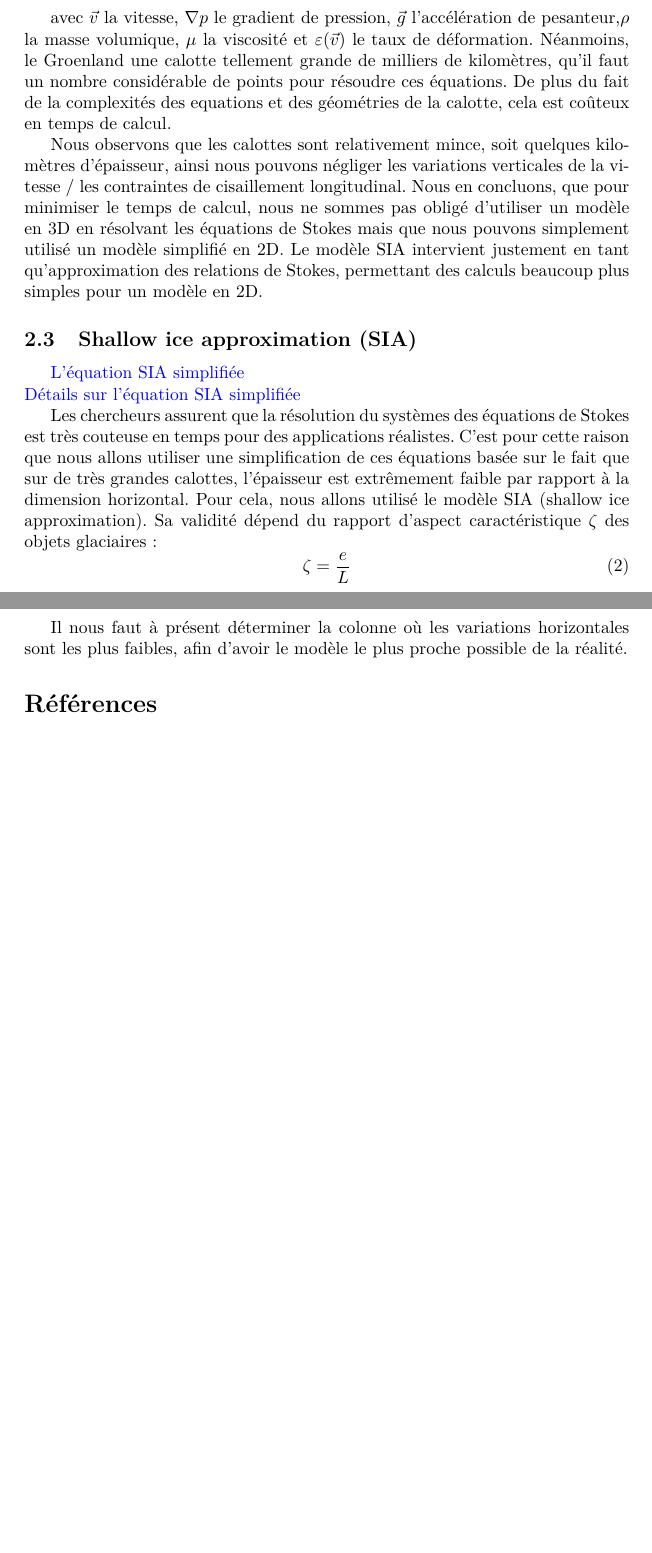
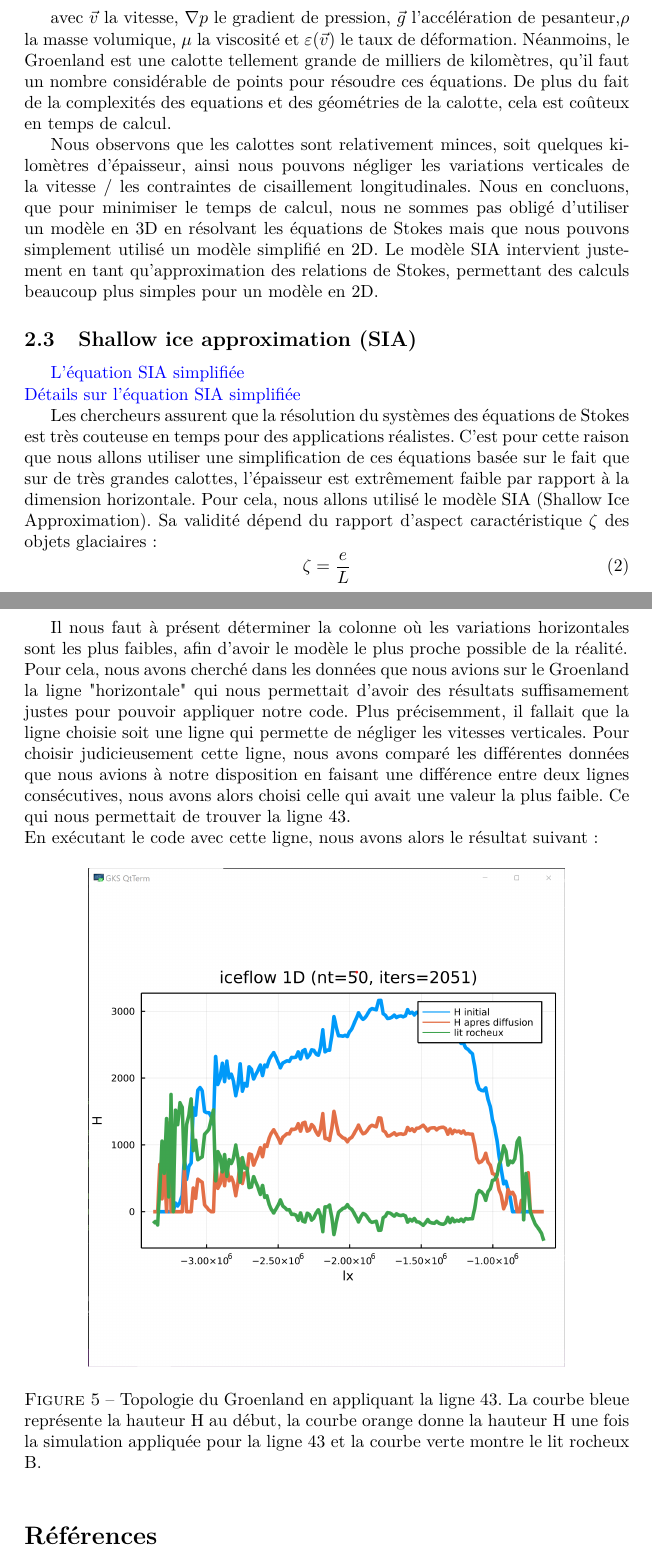
Before and after one commit to Rivoks/polytech-projet-mdg, a LaTeX paper (rapport.tex): two parts of pages 3 and 10 of 10, joined at a grey line, cut so that both start at the same text, the shorter picture padded with empty space. Compiled offline with pdfLaTeX.

Commit message:
Modification to result section

```diff
--- a/rapport.tex
+++ b/rapport.tex
@@ -86,9 +86,9 @@ div(\vec{v}) = 0 \qquad
 \end{equation}
 
 avec $\vec{v}$ la vitesse, $\nabla p$ le gradient de pression, $\vec{g}$ l'accélération de pesanteur,$\rho$ la masse volumique, $\mu$ la viscosité et $\varepsilon(\vec{v})$ le taux de déformation.
-Néanmoins, le Groenland  une calotte tellement grande de milliers de kilomètres, qu'il faut un nombre considérable de points pour résoudre ces équations. De plus du fait de la complexités des equations et des géométries de la calotte, cela est coûteux en temps de calcul.
+Néanmoins, le Groenland est une calotte tellement grande de milliers de kilomètres, qu'il faut un nombre considérable de points pour résoudre ces équations. De plus du fait de la complexités des equations et des géométries de la calotte, cela est coûteux en temps de calcul.
 
-Nous observons que les calottes sont relativement mince, soit quelques kilomètres d'épaisseur, ainsi nous pouvons négliger les variations verticales de la vitesse / les contraintes de cisaillement longitudinal. Nous en concluons, que pour minimiser le temps de calcul, nous ne sommes pas obligé d'utiliser un modèle en 3D en résolvant les équations de Stokes mais que nous pouvons simplement utilisé un modèle simplifié en 2D. Le modèle SIA intervient justement en tant qu’approximation des relations de Stokes, permettant des calculs beaucoup plus simples pour un modèle en 2D.
+Nous observons que les calottes sont relativement minces, soit quelques kilomètres d'épaisseur, ainsi nous pouvons négliger les variations verticales de la vitesse / les contraintes de cisaillement longitudinales. Nous en concluons, que pour minimiser le temps de calcul, nous ne sommes pas obligé d'utiliser un modèle en 3D en résolvant les équations de Stokes mais que nous pouvons simplement utilisé un modèle simplifié en 2D. Le modèle SIA intervient justement en tant qu’approximation des relations de Stokes, permettant des calculs beaucoup plus simples pour un modèle en 2D.
 
 
 \subsection{Shallow ice approximation (SIA)}
@@ -96,7 +96,7 @@ Nous observons que les calottes sont relativement mince, soit quelques kilomètr
 \newline
 \href{https://www.cambridge.org/core/journals/journal-of-glaciology/article/dependence-of-centuryscale-projections-of-the-greenland-ice-sheet-on-its-thermal-regime/71233B1A12B0348B4AB38D9B2EE493AC}{Détails sur l'équation SIA simplifiée}
 
-Les chercheurs assurent que la résolution du systèmes des équations de Stokes est très couteuse en temps pour des applications réalistes. C'est pour cette raison que nous allons utiliser une simplification de ces équations basée sur le fait que sur de très grandes calottes, l'épaisseur est extrêmement faible par rapport à la dimension horizontal. Pour cela, nous allons utilisé le modèle SIA (shallow ice approximation). Sa validité dépend du rapport d'aspect caractéristique $\zeta$ des objets glaciaires :
+Les chercheurs assurent que la résolution du systèmes des équations de Stokes est très couteuse en temps pour des applications réalistes. C'est pour cette raison que nous allons utiliser une simplification de ces équations basée sur le fait que sur de très grandes calottes, l'épaisseur est extrêmement faible par rapport à la dimension horizontale. Pour cela, nous allons utilisé le modèle SIA (Shallow Ice Approximation). Sa validité dépend du rapport d'aspect caractéristique $\zeta$ des objets glaciaires :
 \begin{equation}
 \zeta = \frac{e}{L}
 \label{eq2}
@@ -237,6 +237,16 @@ Nous affichons donc le résultat obtenu à l'aide d'un plot.
 \end{figure}
 \newpage
 Il nous faut à présent déterminer la colonne où les variations horizontales sont les plus faibles, afin d'avoir le modèle le plus proche possible de la réalité.
+\newline
+Pour cela, nous avons cherché dans les données que nous avions sur le Groenland la ligne "horizontale" qui nous permettait d'avoir des résultats suffisamement justes pour pouvoir appliquer notre code. Plus précisemment, il fallait que la ligne choisie soit une ligne qui permette de négliger les vitesses verticales.
+Pour choisir judicieusement cette ligne, nous avons comparé les différentes données que nous avions à notre disposition en faisant une différence entre deux lignes consécutives, nous avons alors choisi celle qui avait une valeur la plus faible. Ce qui nous permettait de trouver la ligne 43.
+\newline
+En exécutant le code avec cette ligne, nous avons alors le résultat suivant:
+\begin{figure}[!htpb]
+\centering
+\includegraphics[width=10cm, keepaspectratio=true, height=10cm]{ligne43.png}
+\caption{Topologie du Groenland en appliquant la ligne 43. La courbe bleue  représente la hauteur H au début, la courbe orange donne la hauteur H une fois la simulation appliquée pour la ligne 43 et la courbe verte montre le lit rocheux B. }
+\end{figure}
 % Faire différents scénarios en fonction de la fonte des glacier (3 ?)
 
 %-----------------------------------------------------------
```
Also changed, not shown: ligne43.png (added), rapport.pdf, rapport.tex (10 more changed lines), 5 other files.
